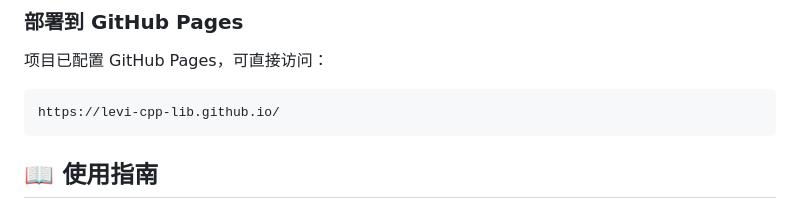
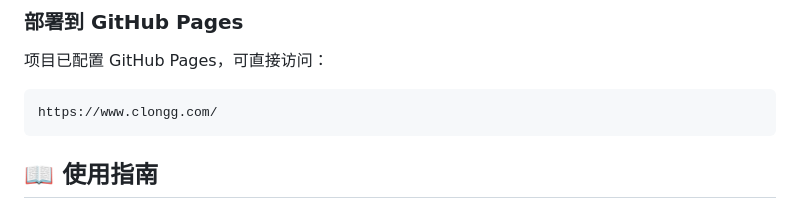
Before and after one commit to lw000/Common-open-source-projects, a Markdown page: README.md, the part around the change. Rendered like a GitHub page.

Commit message:
完善说明内容

````diff
--- a/README.md
+++ b/README.md
@@ -112,7 +112,7 @@ cd Common-open-source-projects
 
 项目已配置 GitHub Pages，可直接访问：
 ```
-https://levi-cpp-lib.github.io/
+https://www.clongg.com/
 ```
 
 ## 📖 使用指南
````
